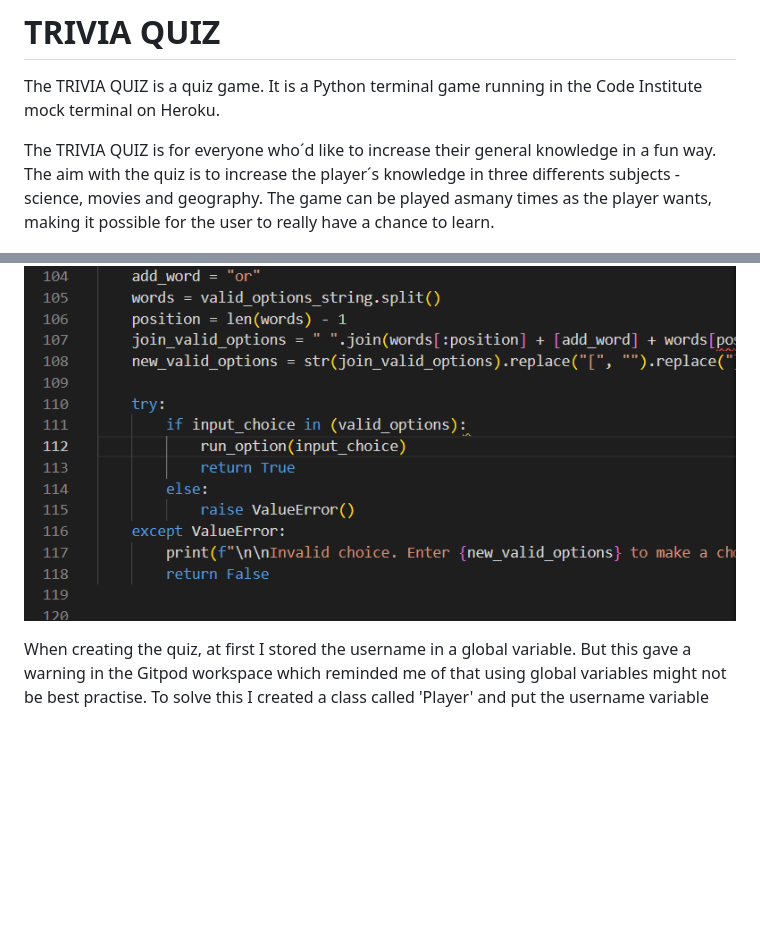
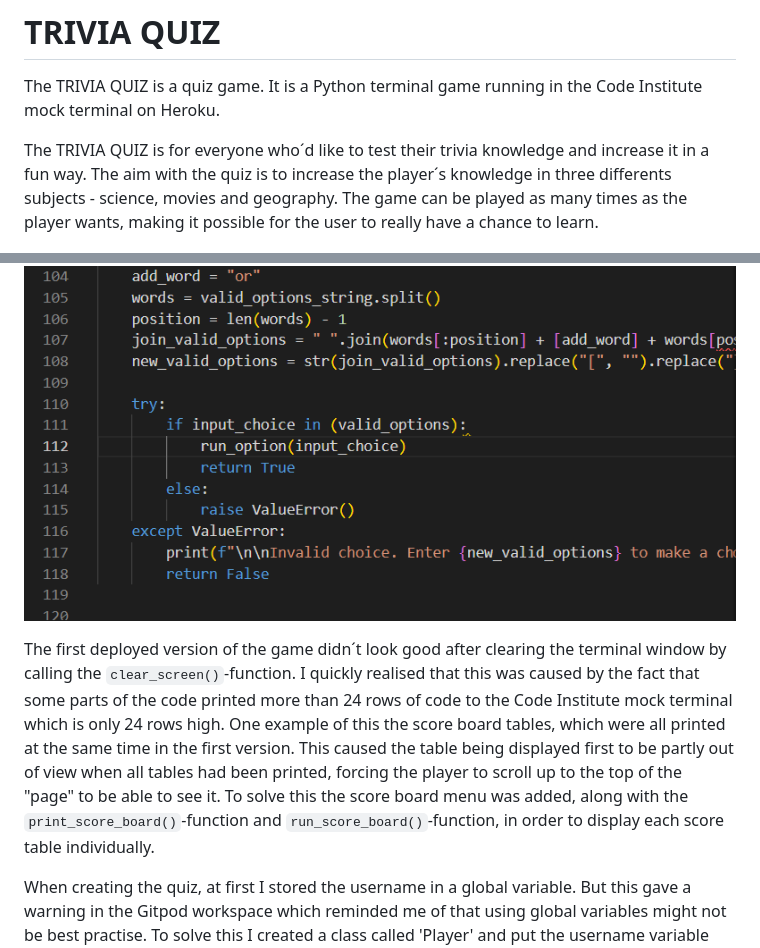
Before and after one commit to sarasm93/trivia-quiz, a Markdown page: README.md, 2 parts joined by grey strips. Drawn GitHub-style; blank space fills up the shorter version.

```diff
--- a/README.md
+++ b/README.md
@@ -1,7 +1,7 @@
 # **TRIVIA QUIZ**
 The TRIVIA QUIZ is a quiz game. It is a Python terminal game running in the Code Institute mock terminal on Heroku.
 
-The TRIVIA QUIZ is for everyone who´d like to increase their general knowledge in a fun way. The aim with the quiz is to increase the player´s knowledge in three differents subjects - science, movies and geography. The game can be played asmany times as the player wants, making it possible for the user to really have a chance to learn.
+The TRIVIA QUIZ is for everyone who´d like to test their trivia knowledge and increase it in a fun way. The aim with the quiz is to increase the player´s knowledge in three differents subjects - science, movies and geography. The game can be played as many times as the player wants, making it possible for the user to really have a chance to learn.
 
 ![A image of the deployed game in the Code Institute Heroku terminal](documentation/trivia-quiz-start.png)
 
@@ -75,5 +106,7 @@ To display the questions in a quiz the `run_option`-function in the `choose_opti
 
 ![A image of the run_option function in the wrong place in the code](documentation/bug_run_option.png)
+
+The first deployed version of the game didn´t look good after clearing the terminal window by calling the `clear_screen()`-function. I quickly realised that this was caused by the fact that some parts of the code printed more than 24 rows of code to the Code Institute mock terminal which is only 24 rows high. One example of this the score board tables, which were all printed at the same time in the first version. This caused the table being displayed first to be partly out of view when all tables had been printed, forcing the player to scroll up to the top of the "page" to be able to see it. To solve this the score board menu was added, along with the `print_score_board()`-function and `run_score_board()`-function, in order to display each score table individually.
 
 When creating the quiz, at first I stored the username in a global variable. But this gave a warning in the Gitpod workspace which reminded me of that using global variables might not be best practise. To solve this I created a class called 'Player' and put the username variable inside it.
 
```
Also changed, not shown: other parts of README.md (+51 -20 lines).
